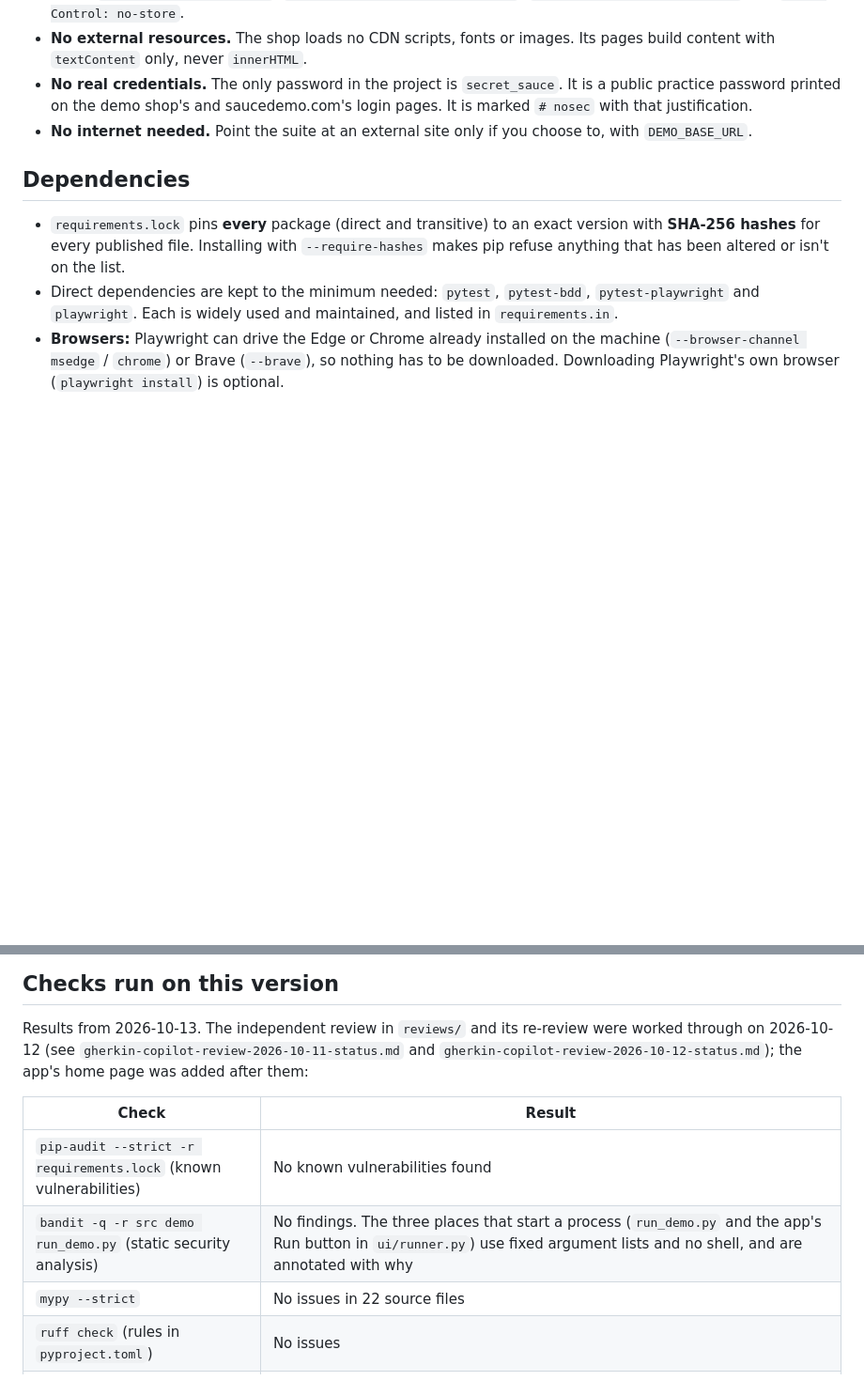
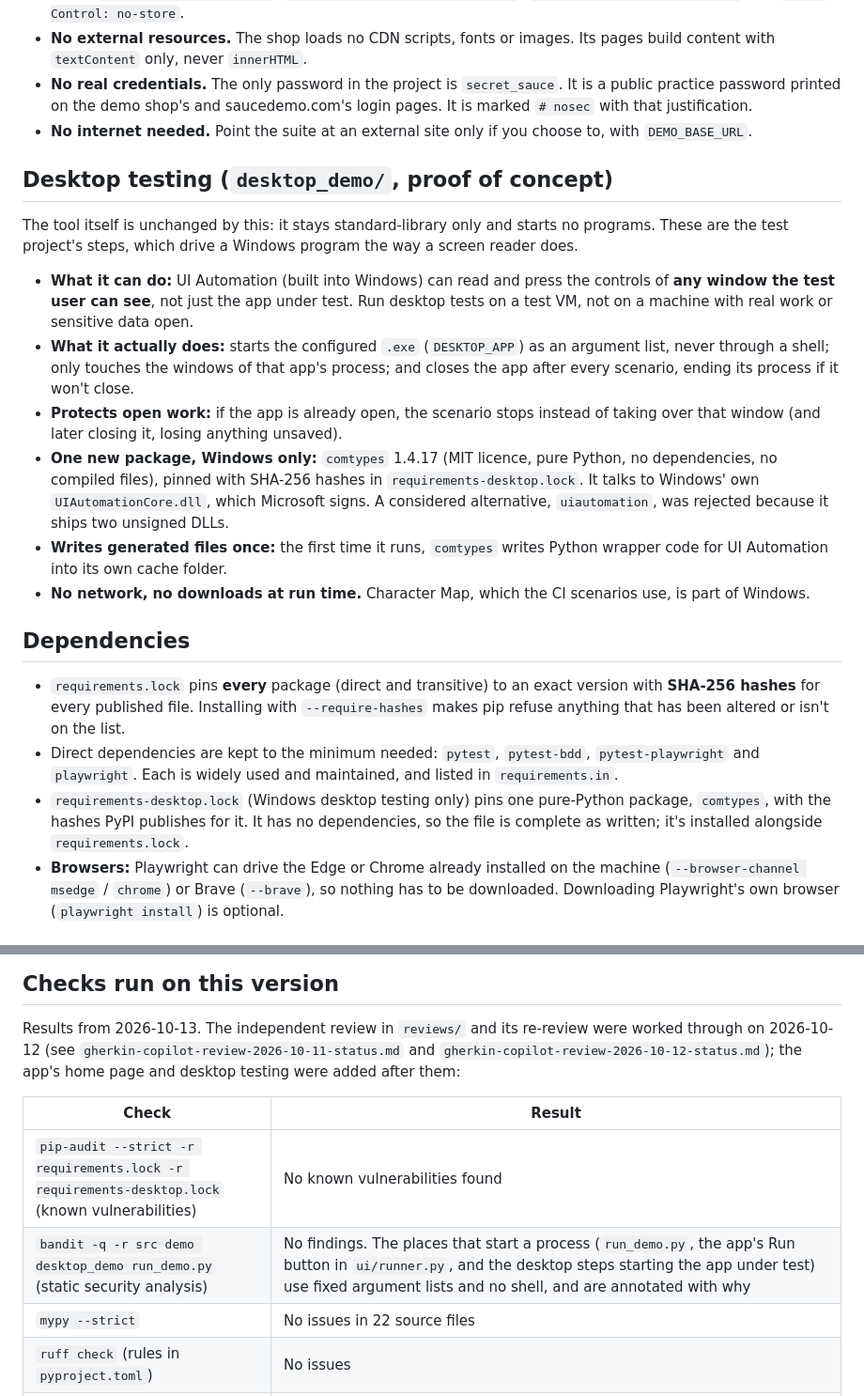
Before and after one commit to gabrielolsen06-eng/gherkin-copilot, a Markdown page: SECURITY.md, 2 parts joined by grey strips. Shown at 94% size. GitHub-like rendering; blank space fills up the shorter version.

```diff
--- a/SECURITY.md
+++ b/SECURITY.md
@@ -130,6 +130,30 @@ This page is written for whoever approves software on a managed work laptop.
 - **No internet needed.** Point the suite at an external site only if you choose to, with
   `DEMO_BASE_URL`.
 
+## Desktop testing (`desktop_demo/`, proof of concept)
+
+The tool itself is unchanged by this: it stays standard-library only and starts no
+programs. These are the test project's steps, which drive a Windows program the way a
+screen reader does.
+
+- **What it can do:** UI Automation (built into Windows) can read and press the controls of
+  **any window the test user can see**, not just the app under test. Run desktop tests on a
+  test VM, not on a machine with real work or sensitive data open.
+- **What it actually does:** starts the configured `.exe` (`DESKTOP_APP`) as an argument
+  list, never through a shell; only touches the windows of that app's process; and closes
+  the app after every scenario, ending its process if it won't close.
+- **Protects open work:** if the app is already open, the scenario stops instead of taking
+  over that window (and later closing it, losing anything unsaved).
+- **One new package, Windows only:** `comtypes` 1.4.17 (MIT licence, pure Python, no
+  dependencies, no compiled files), pinned with SHA-256 hashes in
+  `requirements-desktop.lock`. It talks to Windows' own `UIAutomationCore.dll`, which
+  Microsoft signs. A considered alternative, `uiautomation`, was rejected because it ships two
+  unsigned DLLs.
+- **Writes generated files once:** the first time it runs, `comtypes` writes Python wrapper
+  code for UI Automation into its own cache folder.
+- **No network, no downloads at run time.** Character Map, which the CI scenarios use, is
+  part of Windows.
+
 ## Dependencies
 
 - `requirements.lock` pins **every** package (direct and transitive) to an exact version
@@ -138,6 +162,9 @@ This page is written for whoever approves software on a managed work laptop.
 - Direct dependencies are kept to the minimum needed: `pytest`, `pytest-bdd`,
   `pytest-playwright` and `playwright`. Each is widely used and maintained, and listed in
   `requirements.in`.
+- `requirements-desktop.lock` (Windows desktop testing only) pins one pure-Python package,
+  `comtypes`, with the hashes PyPI publishes for it. It has no dependencies, so the file is
+  complete as written; it's installed alongside `requirements.lock`.
 - **Browsers:** Playwright can drive the Edge or Chrome already installed on the machine
   (`--browser-channel msedge` / `chrome`) or Brave (`--brave`), so nothing has to be
   downloaded. Downloading
@@ -166,12 +193,13 @@ point pip at it with `--index-url`; the hashes still guarantee the same files.
 
 Results from 2026-10-13. The independent review in `reviews/` and its re-review were
 worked through on 2026-10-12 (see `gherkin-copilot-review-2026-10-11-status.md` and
-`gherkin-copilot-review-2026-10-12-status.md`); the app's home page was added after them:
+`gherkin-copilot-review-2026-10-12-status.md`); the app's home page and desktop testing were
+added after them:
 
 | Check | Result |
 |---|---|
-| `pip-audit --strict -r requirements.lock` (known vulnerabilities) | No known vulnerabilities found |
-| `bandit -q -r src demo run_demo.py` (static security analysis) | No findings. The three places that start a process (`run_demo.py` and the app's Run button in `ui/runner.py`) use fixed argument lists and no shell, and are annotated with why |
+| `pip-audit --strict -r requirements.lock -r requirements-desktop.lock` (known vulnerabilities) | No known vulnerabilities found |
+| `bandit -q -r src demo desktop_demo run_demo.py` (static security analysis) | No findings. The places that start a process (`run_demo.py`, the app's Run button in `ui/runner.py`, and the desktop steps starting the app under test) use fixed argument lists and no shell, and are annotated with why |
 | `mypy --strict` | No issues in 22 source files |
 | `ruff check` (rules in `pyproject.toml`) | No issues |
 | Tool tests | 295 passed (macOS, Python 3.14; also run on Windows and Ubuntu in CI), including tests for missing paths, malformed files, non-finite numbers, Windows code pages, generated inputs, the project `init` creates, and the home page's git reader checked against git itself (every object in a delta-compressed pack, and commits to push/pull on branchy history) |
```
Also changed, not shown: CLAUDE.md (+11 -2 lines), README.md (+48 -4 lines).
